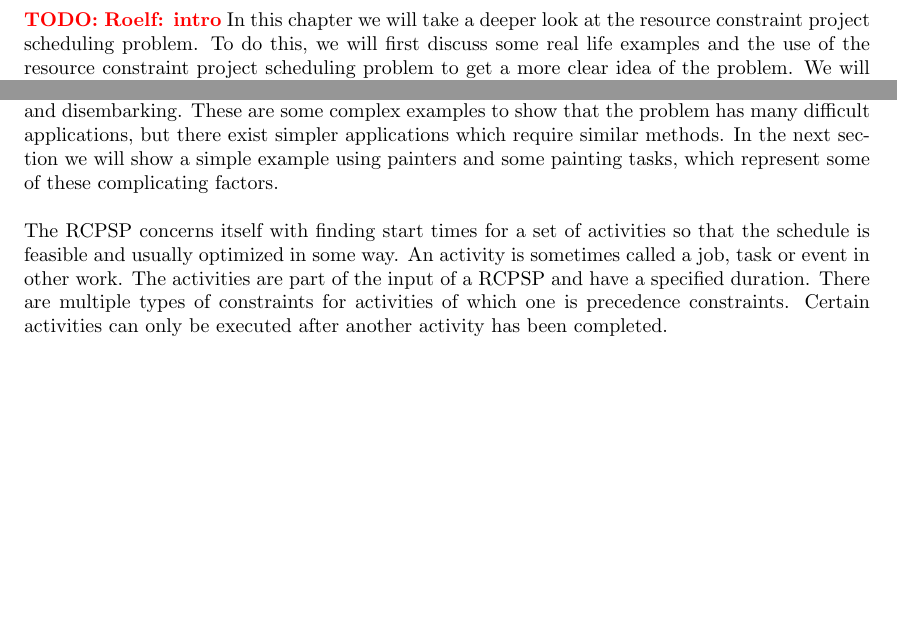
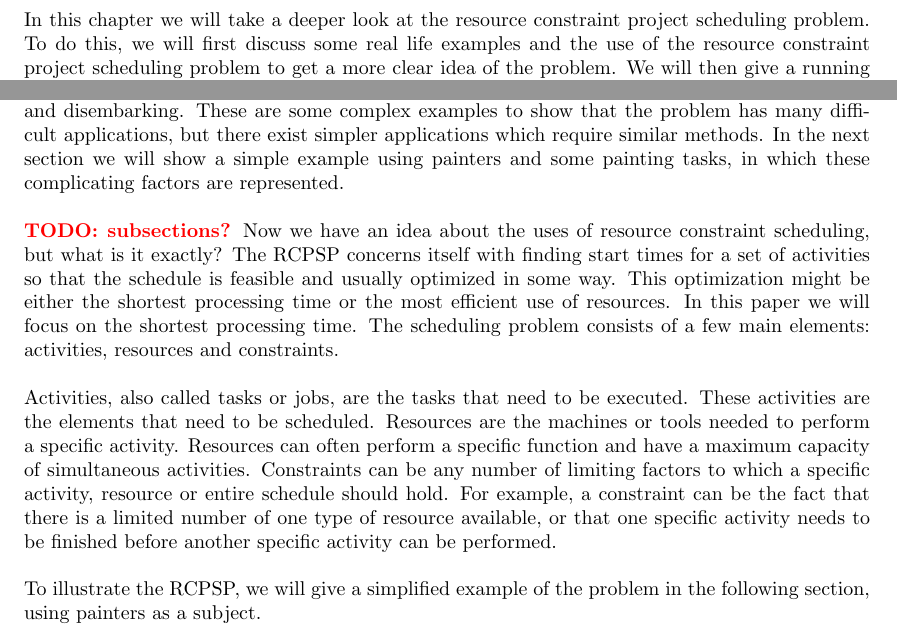
Before and after one commit to deazurain/rrcs, a LaTeX paper (rrcs_2.tex): two parts of page 4 of 13, joined at a grey line, cut so that both start at the same text, the shorter picture padded with empty space. Compiled offline with pdfLaTeX.

Commit message:
Intro problem background

```diff
--- a/rrcs_2.tex
+++ b/rrcs_2.tex
@@ -106,7 +106,6 @@ This gives us a robust and effective solution for scheduling in many practical a
 \section{Problem background}
 \label{text:problem_background}
 
-\TODO{Roelf: intro}
 %		-What are scheduling problems?
 In this chapter we will take a deeper look at the resource constraint project scheduling problem.
 To do this, we will first discuss some real life examples and the use of the resource constraint project scheduling problem to get a more clear idea of the problem.
@@ -133,17 +133,26 @@ These factors make scheduling in an efficient way a complex task.
 The same problems can be seen in other maintenance applications and also airport scheduling.
 Airport scheduling has even more complicating factors, such as refueling, baggage handling, boarding and disembarking.
 These are some complex examples to show that the problem has many difficult applications, but there exist simpler applications which require similar methods.
-In the next section we will show a simple example using painters and some painting tasks, which represent some of these complicating factors.
+In the next section we will show a simple example using painters and some painting tasks, in which these complicating factors are represented.
 
 %		-What is RCPSP and how can it solve them.
 %		-Why imporant.
 %		-Voorbeelden wat meer uitwerken. Intuitief verhaal.
+\TODO{subsections?}
+Now we have an idea about the uses of resource constraint scheduling, but what is it exactly?
 The RCPSP concerns itself with finding start times for a set of activities so that the schedule is feasible and usually optimized in some way.
-An activity is sometimes called a job, task or event in other work.
-The activities are part of the input of a RCPSP and have a specified duration.
-There are multiple types of constraints for activities of which one is precedence constraints.
-Certain activities can only be executed after another activity has been completed.
+This optimization might be either the shortest processing time or the most efficient use of resources.
+In this paper we will focus on the shortest processing time.
+The scheduling problem consists of a few main elements: activities, resources and constraints.
 
+Activities, also called tasks or jobs, are the tasks that need to be executed.
+These activities are the elements that need to be scheduled.
+Resources are the machines or tools needed to perform a specific activity.
+Resources can often perform a specific function and have a maximum capacity of simultaneous activities.
+Constraints can be any number of limiting factors to which a specific activity, resource or entire schedule should hold.
+For example, a constraint can be the fact that there is a limited number of one type of resource available, or that one specific activity needs to be finished before another specific activity can be performed.
+
+To illustrate the RCPSP, we will give a simplified example of the problem in the following section, using painters as a subject.
 
 \subsection{Running example}
 In this paper we will use a simple running example based on a painting job to explain the RCPSP.
```
Also changed, not shown: rrcs_2.tex (1 more changed lines).
